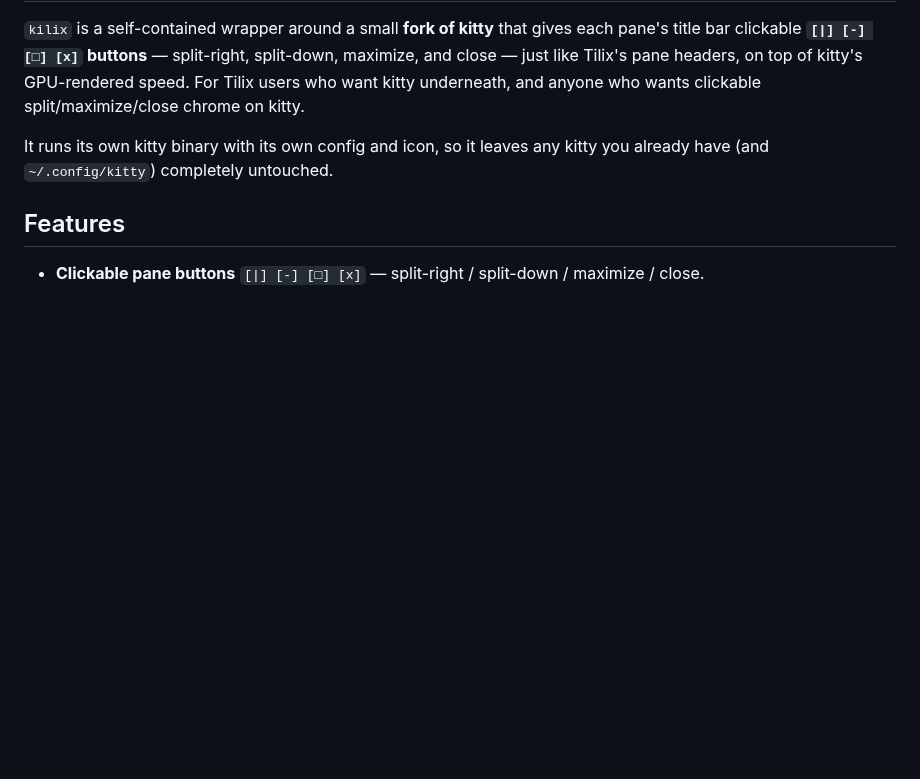
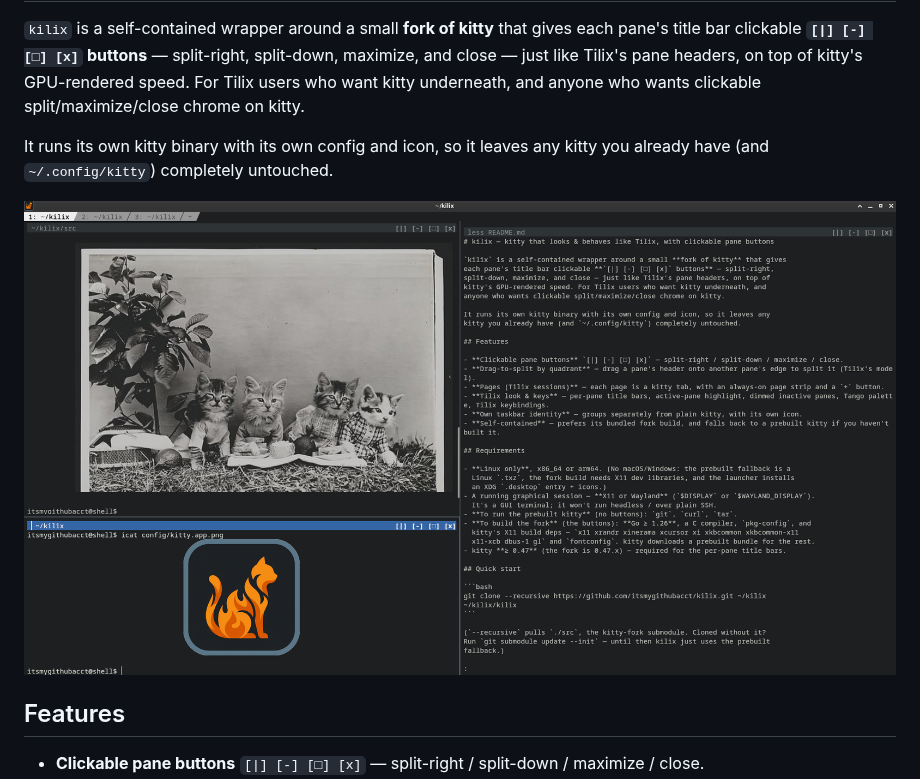
Before and after one commit to itsmygithubacct/kilix, a Markdown page: README.md, the part around the change. Rendered like a GitHub page; pictures changed too: config/kilix_demo.png (added); blank space fills up the shorter version.

Commit message:
Add demo screenshot to README

```diff
--- a/README.md
+++ b/README.md
@@ -8,6 +8,8 @@ anyone who wants clickable split/maximize/close chrome on kitty.
 
 It runs its own kitty binary with its own config and icon, so it leaves any
 kitty you already have (and `~/.config/kitty`) completely untouched.
+
+![kilix — pages strip with + button, per-pane title bars with clickable split/maximize/close buttons, splits, and icat](config/kilix_demo.png)
 
 ## Features
 
```
